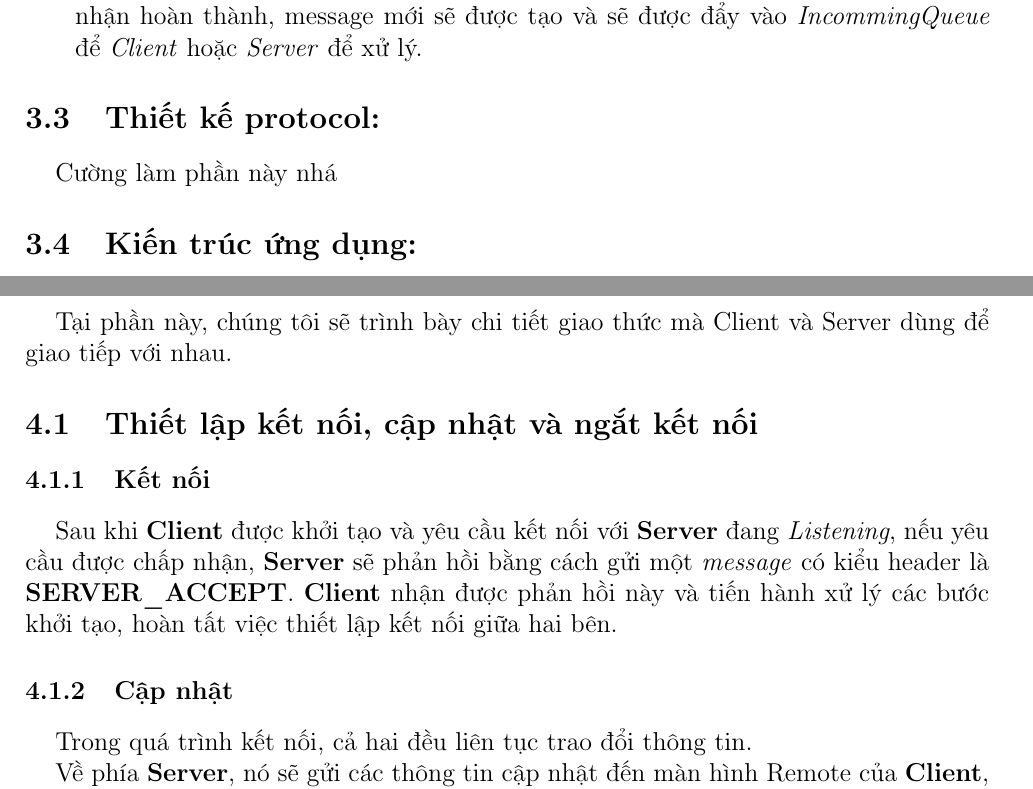
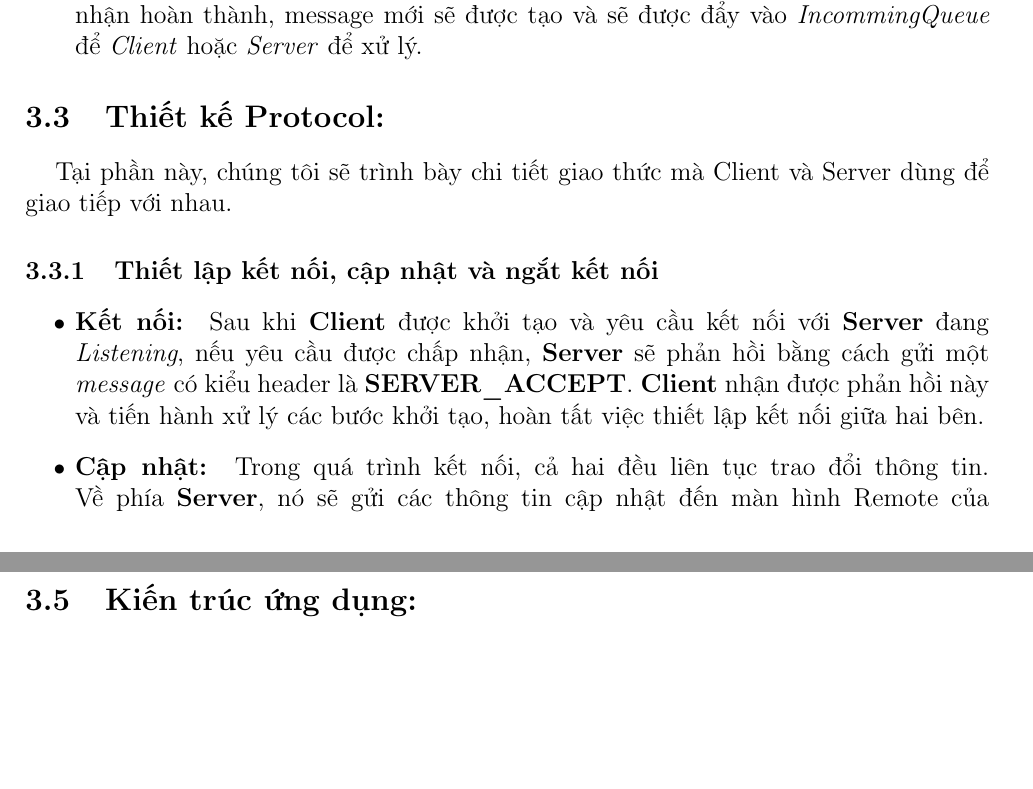
Before and after one commit to LongBaoCoder2/Remote-Desktop, a LaTeX document (documentation/main.tex, which reads documentation/latex/architechture/network.tex, documentation/latex/architechture/protocol.tex, documentation/latex/protocolDesign.tex): two parts of pages 21 and 23 of 29, joined at a grey line, cut so that both start at the same text, the shorter picture padded with empty space. Compiled offline with pdfLaTeX.

Commit message:
Change outline

```diff
--- a/documentation/latex/architechture/network.tex
+++ b/documentation/latex/architechture/network.tex
@@ -74,11 +74,7 @@ Sơ đồ \ref{fig:network} cũng đã mô tả quá trình giao tiếp giữa c
 	\item Ở quá trình \textbf{Nhận}: Khi nhận, \textit{socket} của \textit{Session} bên nhận sẽ là nơi xử lý đầu tiên, lặp lại đúng như thứ tự gởi ở bên gởi. \textit{ReadHeader()} và \textit{ReadBody()}. Khi quá trình nhận hoàn thành, message mới sẽ được tạo và sẽ được đẩy vào \textit{IncommingQueue} để \textit{Client} hoặc \textit{Server} để xử lý.
 \end{itemize}
 
-\subsection{Thiết kế protocol: }
-
-% Cường làm phần này nhá
-Cường làm phần này nhá
-
+\input{latex/architechture/protocol}
 
 \subsection{Kiến trúc ứng dụng: }
 
--- a/documentation/latex/architechture/protocol.tex
+++ b/documentation/latex/architechture/protocol.tex
@@ -0,0 +1,10 @@
+\subsection{Thiết kế Protocol: }
+
+Tại phần này, chúng tôi sẽ trình bày chi tiết giao thức mà Client và Server dùng để giao tiếp với nhau.
+
+\subsubsection{Thiết lập kết nối, cập nhật và ngắt kết nối}
+
+\begin{itemize}
+	\item \textbf{Kết nối: } Sau khi \textbf{Client} được khởi tạo và yêu cầu kết nối với \textbf{Server} đang \textit{Listening}, nếu yêu cầu được chấp nhận, \textbf{Server} sẽ phản hồi bằng cách gửi một \textit{message} có kiểu header là \textbf{SERVER\_ACCEPT}. \textbf{Client} nhận được phản hồi này và tiến hành xử lý các bước khởi tạo, hoàn tất việc thiết lập kết nối giữa hai bên.
+	\item \textbf{Cập nhật: } Trong quá trình kết nối, cả hai đều liên tục trao đổi thông tin. Về phía \textbf{Server}, nó sẽ gửi các thông tin cập nhật đến màn hình Remote của \textbf{Client}, mỗi thông tin này đều được gửi dưới các \textit{message} có kiểu header là \textbf{SERVER\_UPDATE}. Về phía \textbf{Client}, có nhiều loại \textit{message} khác nhau được sử dụng để cập nhật thông tin cho \textbf{Server}. Chúng sẽ được mô tả chi tiết trong các phần tiếp theo của \textbf{Kiến trúc Protocol}.
+	\item \textbf{Ngắt kết nối}Khi \textbf{Server} chủ động ngắt kết nối, nó sẽ gửi thông báo cho \textbf{Client} qua \textit{message} có kiểu header là \textbf{SERVER\_DISCONNECT}, nội dung rỗng. Tương tự, nếu \textbf{Client} chủ động ngắt kết nối, nó cũng sẽ gửi thông báo cho \textbf{Server} qua \textit{message} có kiểu header là \textbf{CLIENT\_DISCONNECT}.
--- a/documentation/latex/protocolDesign.tex
+++ /dev/null
@@ -1,15 +0,0 @@
-\section{Kiến trúc Protocol: }
-
-Tại phần này, chúng tôi sẽ trình bày chi tiết giao thức mà Client và Server dùng để giao tiếp với nhau.
-
-\subsection{Thiết lập kết nối, cập nhật và ngắt kết nối}
-
-\subsubsection{Kết nối}
-
-Sau khi \textbf{Client} được khởi tạo và yêu cầu kết nối với \textbf{Server} đang \textit{Listening}, nếu yêu cầu được chấp nhận, \textbf{Server} sẽ phản hồi bằng cách gửi một \textit{message} có kiểu header là \textbf{SERVER\_ACCEPT}. \textbf{Client} nhận được phản hồi này và tiến hành xử lý các bước khởi tạo, hoàn tất việc thiết lập kết nối giữa hai bên.
-
-\subsubsection{Cập nhật}
-
-Trong quá trình kết nối, cả hai đều liên tục trao đổi thông tin.
-
-Về phía \textbf{Server}, nó sẽ gửi các thông tin cập nhật đến màn hình Remote của \textbf{Client}, mỗi thông tin này đều được gửi dưới các \textit{message} có kiểu header là \textbf{SERVER\_UPDATE}.
--- a/documentation/main.tex
+++ b/documentation/main.tex
@@ -3,6 +3,7 @@
 \usepackage[utf8]{vietnam}
 \usepackage{amsmath}
 \usepackage{amsfonts}
+\usepackage{enumitem}
 \usepackage{xcolor}
 \usepackage{titlesec}
 \usepackage{mdframed}
```
Also changed, not shown: documentation/latex/architechture.tex (+0 -1 lines), documentation/latex/organization.tex (+1 -0 lines), Screenshots/18-12-2023 22-18-07 screenshot.png (deleted), documentation/figures/CapturingClientWindow.png (added), documentation/latex/architechture/network.tex (2 more changed lines), documentation/latex/architechture/protocol.tex (31 more changed lines), documentation/latex/protocolDesign.tex (39 more changed lines), documentation/main.tex (1 more changed lines), 4 other files.
